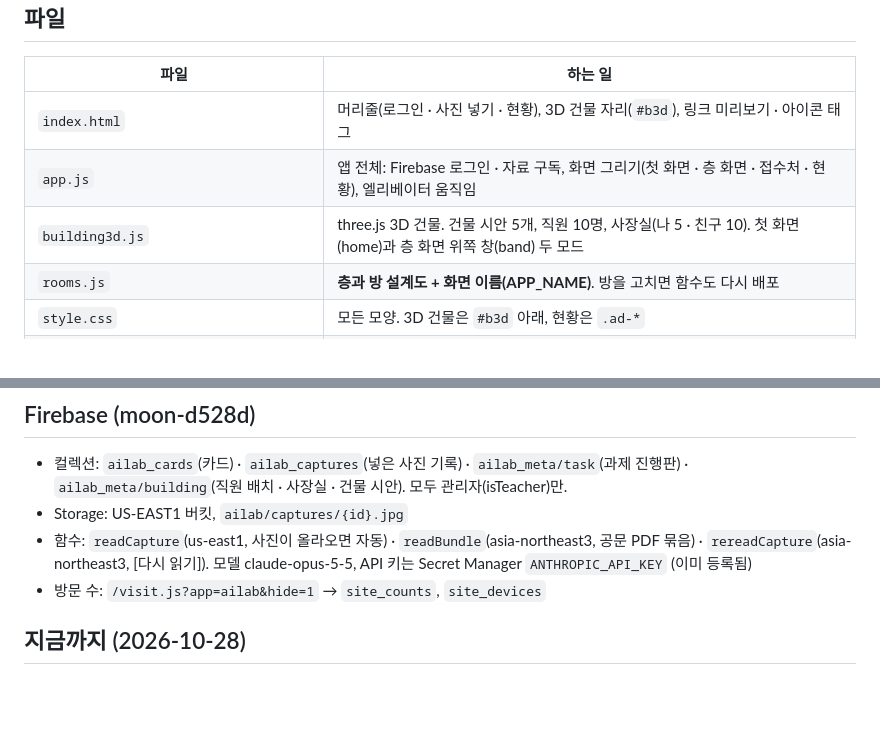
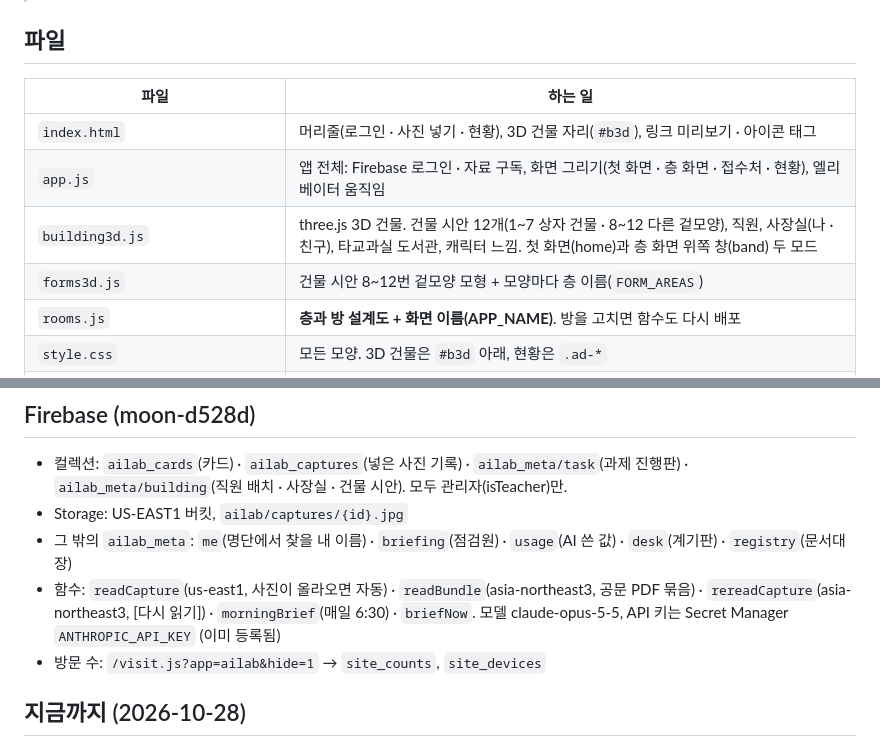
Before and after one commit to vaca-at/moontr, a Markdown page: ailab/README.md, 2 parts joined by grey strips. GitHub-like rendering; blank space fills up the shorter version.

Commit message:
README: 10/29 저녁 작업 기록과 내일 이어서 할 일
Co-Authored-By: Claude Opus 5.5 <noreply@anthropic.com>

```diff
--- a/ailab/README.md
+++ b/ailab/README.md
@@ -12,7 +12,8 @@
 | --- | --- |
 | `index.html` | 머리줄(로그인 · 사진 넣기 · 현황), 3D 건물 자리(`#b3d`), 링크 미리보기 · 아이콘 태그 |
 | `app.js` | 앱 전체: Firebase 로그인 · 자료 구독, 화면 그리기(첫 화면 · 층 화면 · 접수처 · 현황), 엘리베이터 움직임 |
-| `building3d.js` | three.js 3D 건물. 건물 시안 5개, 직원 10명, 사장실(나 5 · 친구 10). 첫 화면(home)과 층 화면 위쪽 창(band) 두 모드 |
+| `building3d.js` | three.js 3D 건물. 건물 시안 12개(1~7 상자 건물 · 8~12 다른 겉모양), 직원, 사장실(나 · 친구), 타교과실 도서관, 캐릭터 느낌. 첫 화면(home)과 층 화면 위쪽 창(band) 두 모드 |
+| `forms3d.js` | 건물 시안 8~12번 겉모양 모형 + 모양마다 층 이름(`FORM_AREAS`) |
 | `rooms.js` | **층과 방 설계도 + 화면 이름(APP_NAME)**. 방을 고치면 함수도 다시 배포 |
 | `style.css` | 모든 모양. 3D 건물은 `#b3d` 아래, 현황은 `.ad-*` |
 | `firebase-config.js` | Firebase 프로젝트 moon-d528d 설정 |
@@ -26,7 +27,8 @@
 
 - 컬렉션: `ailab_cards`(카드) · `ailab_captures`(넣은 사진 기록) · `ailab_meta/task`(과제 진행판) · `ailab_meta/building`(직원 배치 · 사장실 · 건물 시안). 모두 관리자(isTeacher)만.
 - Storage: US-EAST1 버킷, `ailab/captures/{id}.jpg`
-- 함수: `readCapture`(us-east1, 사진이 올라오면 자동) · `readBundle`(asia-northeast3, 공문 PDF 묶음) · `rereadCapture`(asia-northeast3, [다시 읽기]). 모델 claude-opus-5-5, API 키는 Secret Manager `ANTHROPIC_API_KEY` (이미 등록됨)
+- 그 밖의 `ailab_meta`: `me`(명단에서 찾을 내 이름) · `briefing`(점검원) · `usage`(AI 쓴 값) · `desk`(계기판) · `registry`(문서대장)
+- 함수: `readCapture`(us-east1, 사진이 올라오면 자동) · `readBundle`(asia-northeast3, 공문 PDF 묶음) · `rereadCapture`(asia-northeast3, [다시 읽기]) · `morningBrief`(매일 6:30) · `briefNow`. 모델 claude-opus-5-5, API 키는 Secret Manager `ANTHROPIC_API_KEY` (이미 등록됨)
 - 방문 수: `/visit.js?app=ailab&hide=1` → `site_counts`, `site_devices`
 
 ## 지금까지 (2026-10-28)
```
Also changed, not shown: other parts of ailab/README.md (+46 -5 lines).
